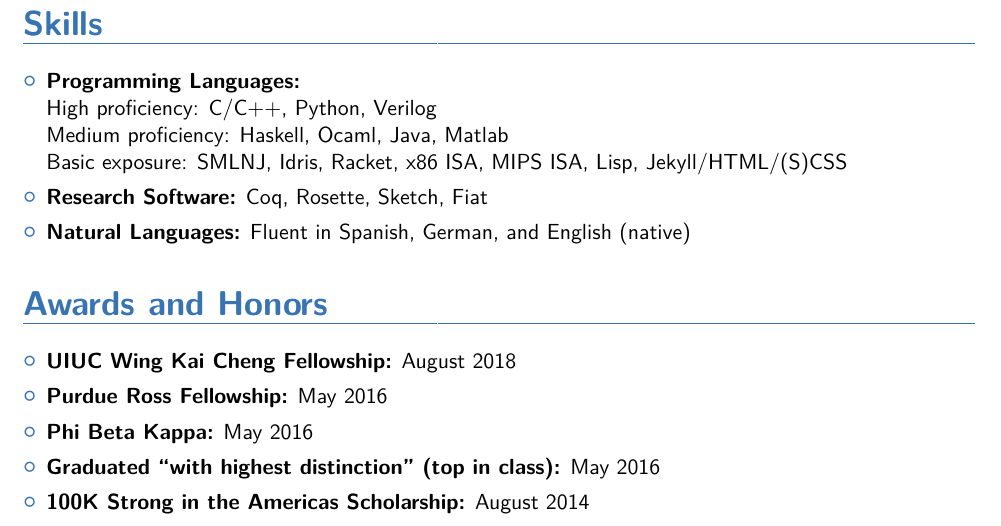
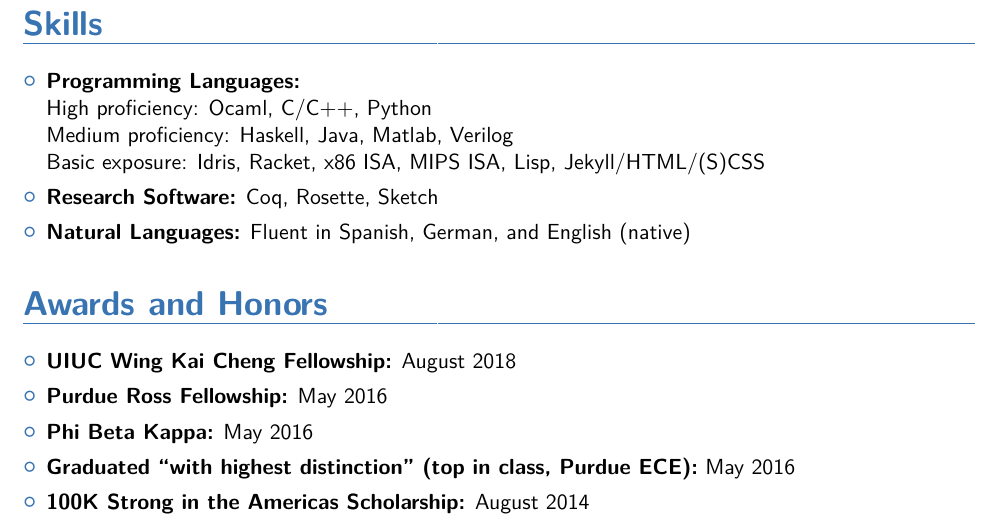
Before and after one commit to paulkrog/paulkrog.github.io, a LaTeX CV (assets/paul-krogmeier-cv.tex): part of page 3 of 3, cut so that both start at the same text. The pictures show the PDF file assets/paul-krogmeier-cv.pdf that the author committed with the source.

Commit message:
small changes

```diff
--- a/assets/paul-krogmeier-cv.tex
+++ b/assets/paul-krogmeier-cv.tex
@@ -325,14 +325,13 @@
 \begin{itemize}
 
 \item \textbf{Programming Languages:} \\
-  High proficiency: C/C++, Python, Verilog
-  \\ Medium proficiency: Haskell, Ocaml, Java, Matlab
-  \\ Basic exposure: SMLNJ, Idris, Racket, x86 ISA, MIPS ISA, Lisp,
-  Jekyll/HTML/(S)CSS
+  High proficiency: Ocaml, C/C++, Python
+  \\ Medium proficiency: Haskell, Java, Matlab, Verilog
+  \\ Basic exposure: Idris, Racket, x86 ISA, MIPS ISA, Lisp, Jekyll/HTML/(S)CSS
 
 \vspace{4pt}
 
-\item \textbf{Research Software:} Coq, Rosette, Sketch, Fiat
+\item \textbf{Research Software:} Coq, Rosette, Sketch
 
 \vspace{4pt}
 
@@ -357,7 +356,8 @@
 \vspace{4pt}
 \item \textbf{Phi Beta Kappa:} May 2016
 \vspace{4pt}
-\item \textbf{Graduated ``with highest distinction'' (top in class):} May 2016
+\item \textbf{Graduated ``with highest distinction'' (top in class,
+    Purdue ECE):} May 2016
 \vspace{4pt}
 \item \textbf{100K Strong in the Americas Scholarship:} August 2014
 
```
Also changed, not shown: _posts/2018-08-20-starting-at-illinois.md (added, +6 -0 lines), index.md (+6 -4 lines), assets/paul-krogmeier-cv.pdf, 3 other files.
